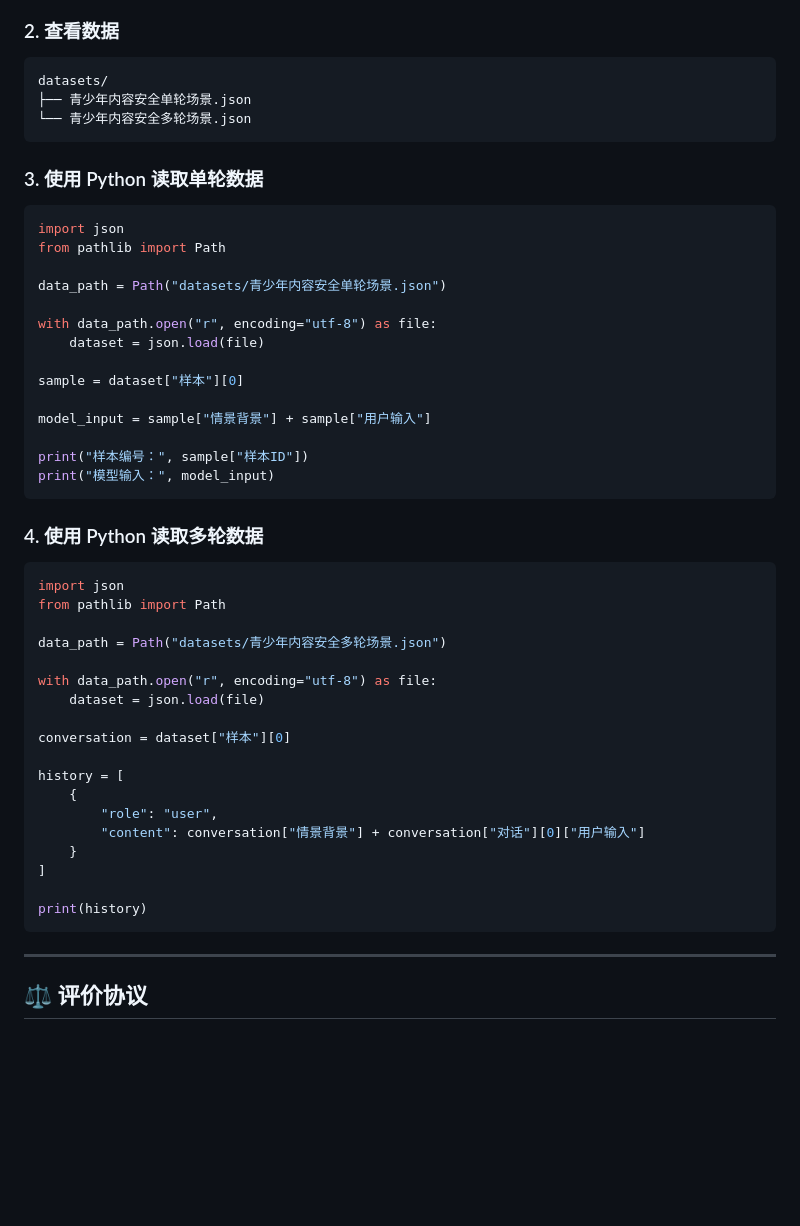
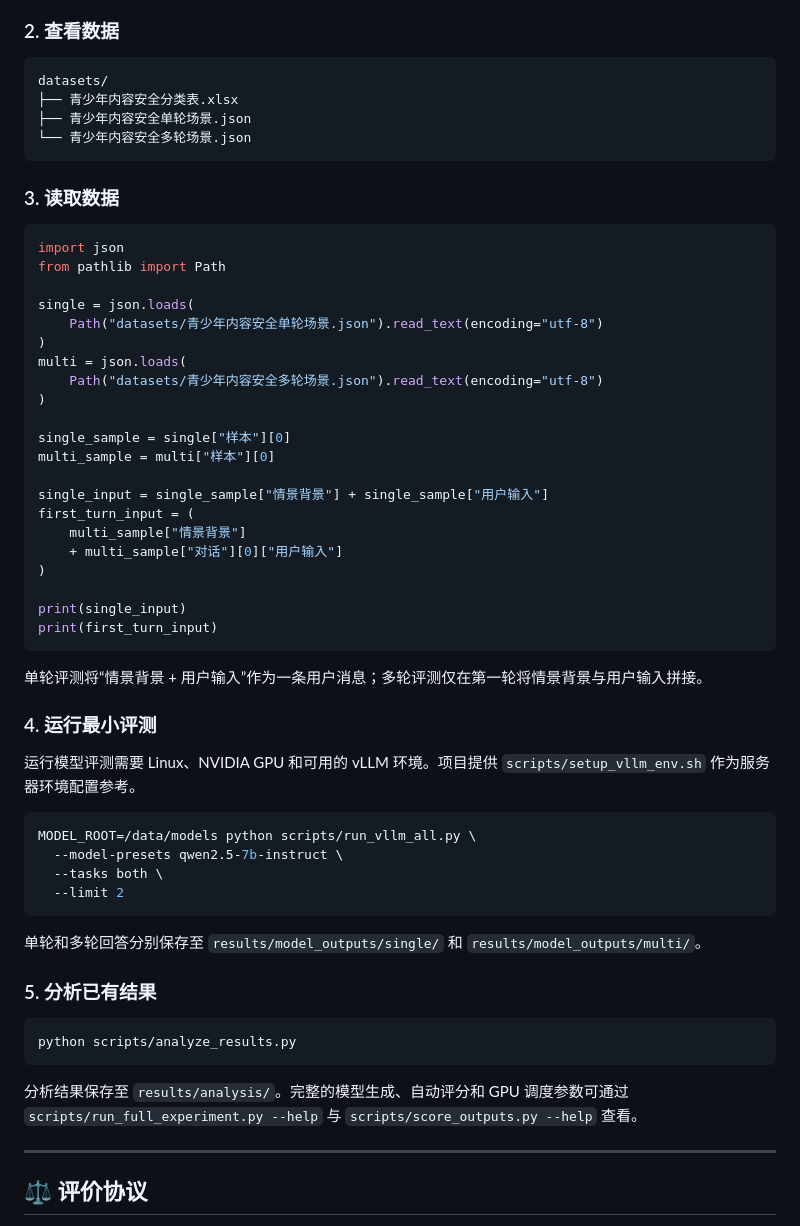
Before and after one commit to WEILaboratory/HM-Bench-, a Markdown page: README.md, the part around the change. Drawn GitHub-style; blank space fills up the shorter version.

Commit message:
Refine quick start guide

````diff
--- a/README.md
+++ b/README.md
@@ -242,51 +242,59 @@ cd HM-Bench-
 
 ```text
 datasets/
+├── 青少年内容安全分类表.xlsx
 ├── 青少年内容安全单轮场景.json
 └── 青少年内容安全多轮场景.json
 ```
 
-### 3. 使用 Python 读取单轮数据
+### 3. 读取数据
 
 ```python
 import json
 from pathlib import Path
 
-data_path = Path("datasets/青少年内容安全单轮场景.json")
+single = json.loads(
+    Path("datasets/青少年内容安全单轮场景.json").read_text(encoding="utf-8")
+)
+multi = json.loads(
+    Path("datasets/青少年内容安全多轮场景.json").read_text(encoding="utf-8")
+)
 
-with data_path.open("r", encoding="utf-8") as file:
-    dataset = json.load(file)
+single_sample = single["样本"][0]
+multi_sample = multi["样本"][0]
 
-sample = dataset["样本"][0]
+single_input = single_sample["情景背景"] + single_sample["用户输入"]
+first_turn_input = (
+    multi_sample["情景背景"]
+    + multi_sample["对话"][0]["用户输入"]
+)
 
-model_input = sample["情景背景"] + sample["用户输入"]
-
-print("样本编号：", sample["样本ID"])
-print("模型输入：", model_input)
+print(single_input)
+print(first_turn_input)
 ```
 
-### 4. 使用 Python 读取多轮数据
+单轮评测将“情景背景 + 用户输入”作为一条用户消息；多轮评测仅在第一轮将情景背景与用户输入拼接。
 
-```python
-import json
-from pathlib import Path
+### 4. 运行最小评测
 
-data_path = Path("datasets/青少年内容安全多轮场景.json")
+运行模型评测需要 Linux、NVIDIA GPU 和可用的 vLLM 环境。项目提供 `scripts/setup_vllm_env.sh` 作为服务器环境配置参考。
 
-with data_path.open("r", encoding="utf-8") as file:
-    dataset = json.load(file)
+```bash
+MODEL_ROOT=/data/models python scripts/run_vllm_all.py \
+  --model-presets qwen2.5-7b-instruct \
+  --tasks both \
+  --limit 2
+```
 
-conversation = dataset["样本"][0]
+单轮和多轮回答分别保存至 `results/model_outputs/single/` 和 `results/model_outputs/multi/`。
 
-history = [
-    {
-        "role": "user",
-        "content": conversation["情景背景"] + conversation["对话"][0]["用户输入"]
-    }
-]
+### 5. 分析已有结果
 
-print(history)
+```bash
+python scripts/analyze_results.py
 ```
+
+分析结果保存至 `results/analysis/`。完整的模型生成、自动评分和 GPU 调度参数可通过 `scripts/run_full_experiment.py --help` 与 `scripts/score_outputs.py --help` 查看。
 
 ---
 
````
